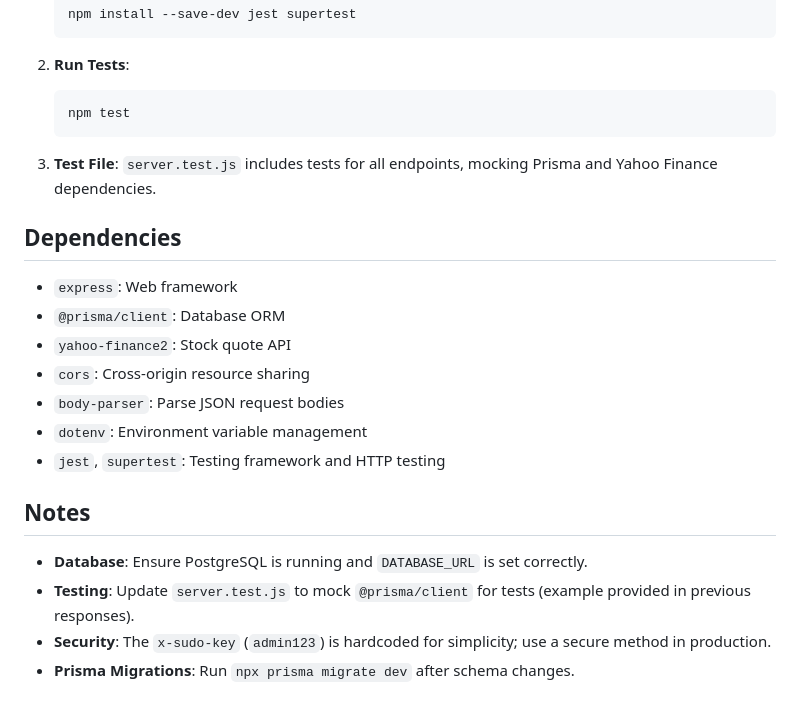
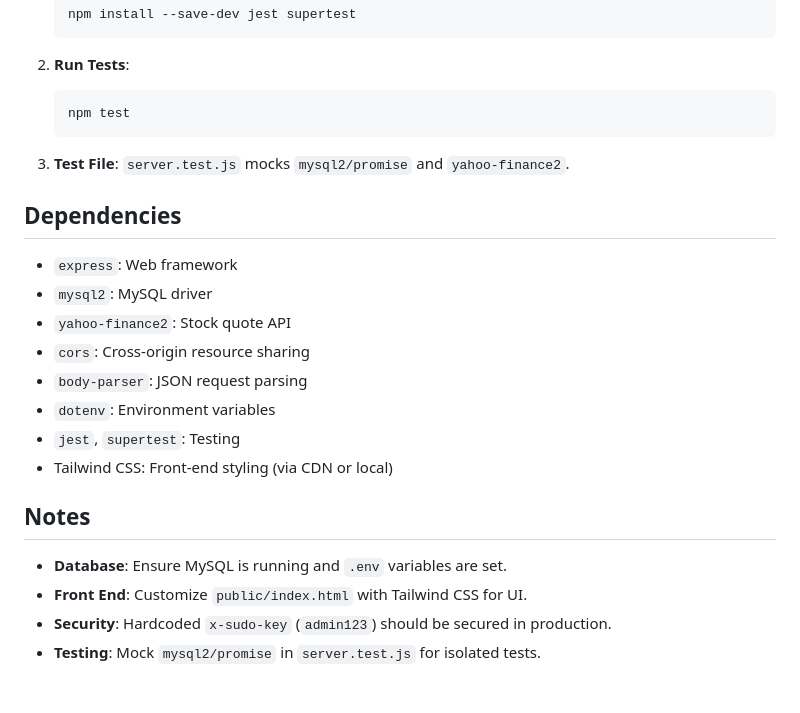
Before and after one commit to code-with-dhruv/PMS-Server, a Markdown page: README.markdown, the part around one of its changes. Rendered like a GitHub page.

````diff
--- a/README.markdown
+++ b/README.markdown
@@ -147,19 +115,20 @@ enum ActionType {
    npm test
    ```
 
-3. **Test File**: `server.test.js` includes tests for all endpoints, mocking Prisma and Yahoo Finance dependencies.
+3. **Test File**: `server.test.js` mocks `mysql2/promise` and `yahoo-finance2`.
 
 ## Dependencies
 - `express`: Web framework
-- `@prisma/client`: Database ORM
+- `mysql2`: MySQL driver
 - `yahoo-finance2`: Stock quote API
 - `cors`: Cross-origin resource sharing
-- `body-parser`: Parse JSON request bodies
-- `dotenv`: Environment variable management
-- `jest`, `supertest`: Testing framework and HTTP testing
+- `body-parser`: JSON request parsing
+- `dotenv`: Environment variables
+- `jest`, `supertest`: Testing
+- Tailwind CSS: Front-end styling (via CDN or local)
 
 ## Notes
-- **Database**: Ensure PostgreSQL is running and `DATABASE_URL` is set correctly.
-- **Testing**: Update `server.test.js` to mock `@prisma/client` for tests (example provided in previous responses).
-- **Security**: The `x-sudo-key` (`admin123`) is hardcoded for simplicity; use a secure method in production.
-- **Prisma Migrations**: Run `npx prisma migrate dev` after schema changes.
+- **Database**: Ensure MySQL is running and `.env` variables are set.
+- **Front End**: Customize `public/index.html` with Tailwind CSS for UI.
+- **Security**: Hardcoded `x-sudo-key` (`admin123`) should be secured in production.
+- **Testing**: Mock `mysql2/promise` in `server.test.js` for isolated tests.
````
Also changed, not shown: other parts of README.markdown (+57 -89 lines).
